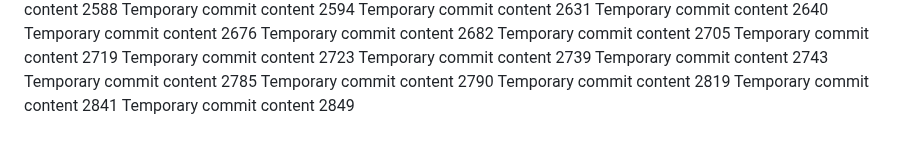
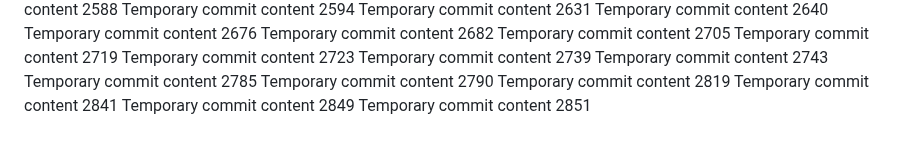
Before and after one commit to codedprocessing/fog, a Markdown page: edt/readme.md, the part around the change. Drawn GitHub-style.

```diff
--- a/edt/readme.md
+++ b/edt/readme.md
@@ -233,3 +233,4 @@ Temporary commit content 2790
 Temporary commit content 2819
 Temporary commit content 2841
 Temporary commit content 2849
+Temporary commit content 2851
```
